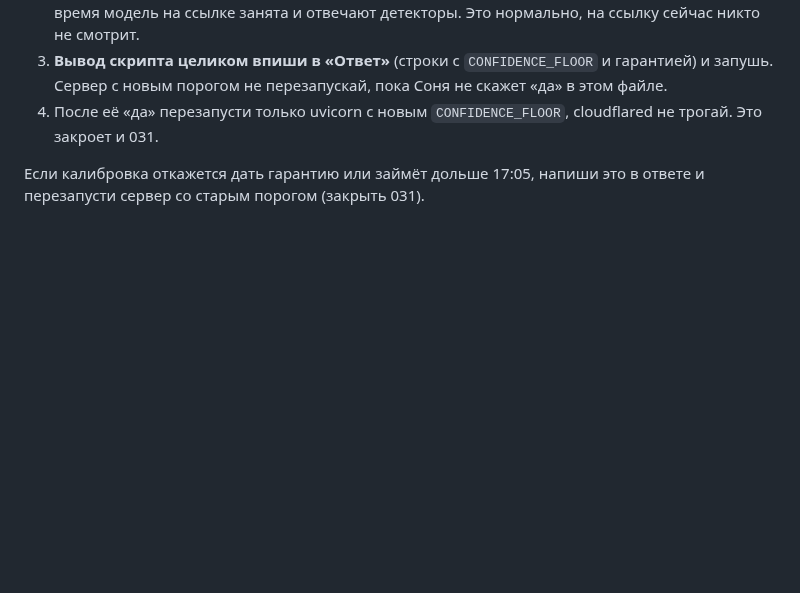
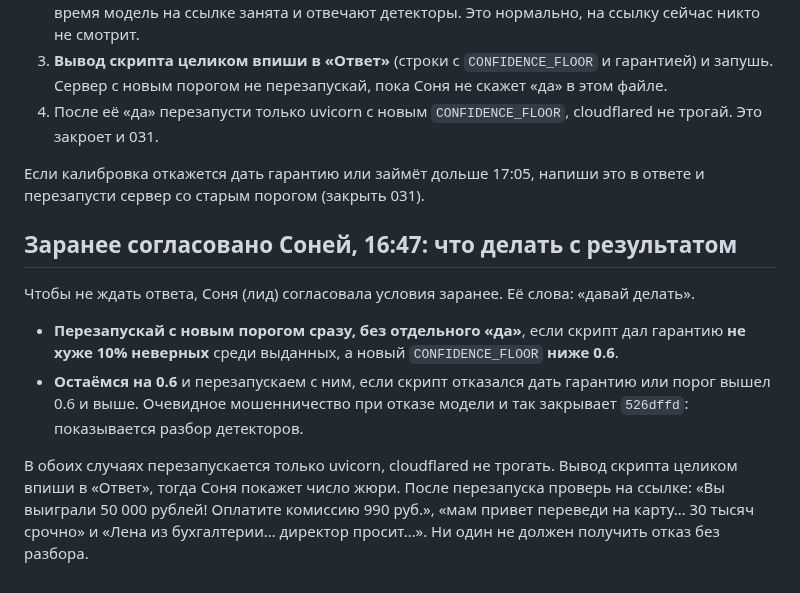
Before and after one commit to dianamkoian/hackathon-kit, a Markdown page: team/команды/032-дима-живая-модель-отказывает-на-мошенничестве.md, the part around the change. Drawn GitHub-style; blank space fills up the shorter version.

Commit message:
команда 032: условия для порога согласованы заранее, перезапуск без ожидания

```diff
--- a/team/команды/032-дима-живая-модель-отказывает-на-мошенничестве.md
+++ b/team/команды/032-дима-живая-модель-отказывает-на-мошенничестве.md
@@ -59,3 +59,12 @@ calibrate.py прогнан на рабочей ссылке, сервер пе
 4. После её «да» перезапусти только uvicorn с новым `CONFIDENCE_FLOOR`, cloudflared не трогай. Это закроет и 031.
 
 Если калибровка откажется дать гарантию или займёт дольше 17:05, напиши это в ответе и перезапусти сервер со старым порогом (закрыть 031).
+
+## Заранее согласовано Соней, 16:47: что делать с результатом
+
+Чтобы не ждать ответа, Соня (лид) согласовала условия заранее. Её слова: «давай делать».
+
+- **Перезапускай с новым порогом сразу, без отдельного «да»**, если скрипт дал гарантию **не хуже 10% неверных** среди выданных, а новый `CONFIDENCE_FLOOR` **ниже 0.6**.
+- **Остаёмся на 0.6** и перезапускаем с ним, если скрипт отказался дать гарантию или порог вышел 0.6 и выше. Очевидное мошенничество при отказе модели и так закрывает `526dffd`: показывается разбор детекторов.
+
+В обоих случаях перезапускается только uvicorn, cloudflared не трогать. Вывод скрипта целиком впиши в «Ответ», тогда Соня покажет число жюри. После перезапуска проверь на ссылке: «Вы выиграли 50 000 рублей! Оплатите комиссию 990 руб.», «мам привет переведи на карту… 30 тысяч срочно» и «Лена из бухгалтерии… директор просит…». Ни один не должен получить отказ без разбора.
```
